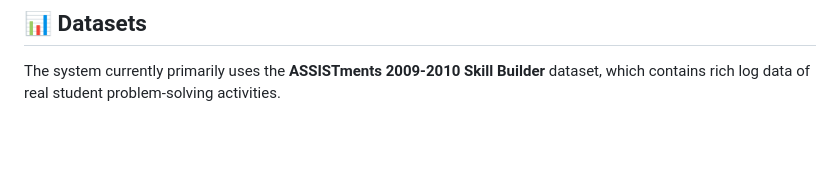
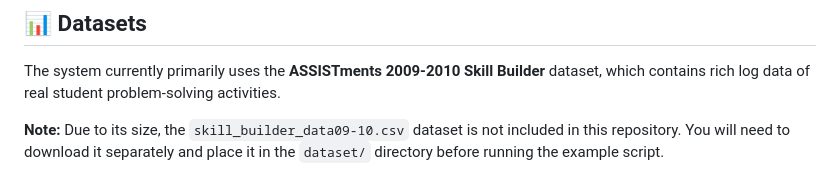
Before and after one commit to MuQY1818/DKG, a Markdown page: README_en.md, the part around the change. Drawn GitHub-style; blank space fills up the shorter version.

```diff
--- a/README_en.md
+++ b/README_en.md
@@ -89,3 +89,5 @@ All core functionalities are exposed through the `dkg_mvp.dkg_builder.DKGBuilder
 ## 📊 Datasets
 
 The system currently primarily uses the **ASSISTments 2009-2010 Skill Builder** dataset, which contains rich log data of real student problem-solving activities.
+
+**Note:** Due to its size, the `skill_builder_data09-10.csv` dataset is not included in this repository. You will need to download it separately and place it in the `dataset/` directory before running the example script.
```
Also changed, not shown: README_zh.md (+2 -0 lines).
